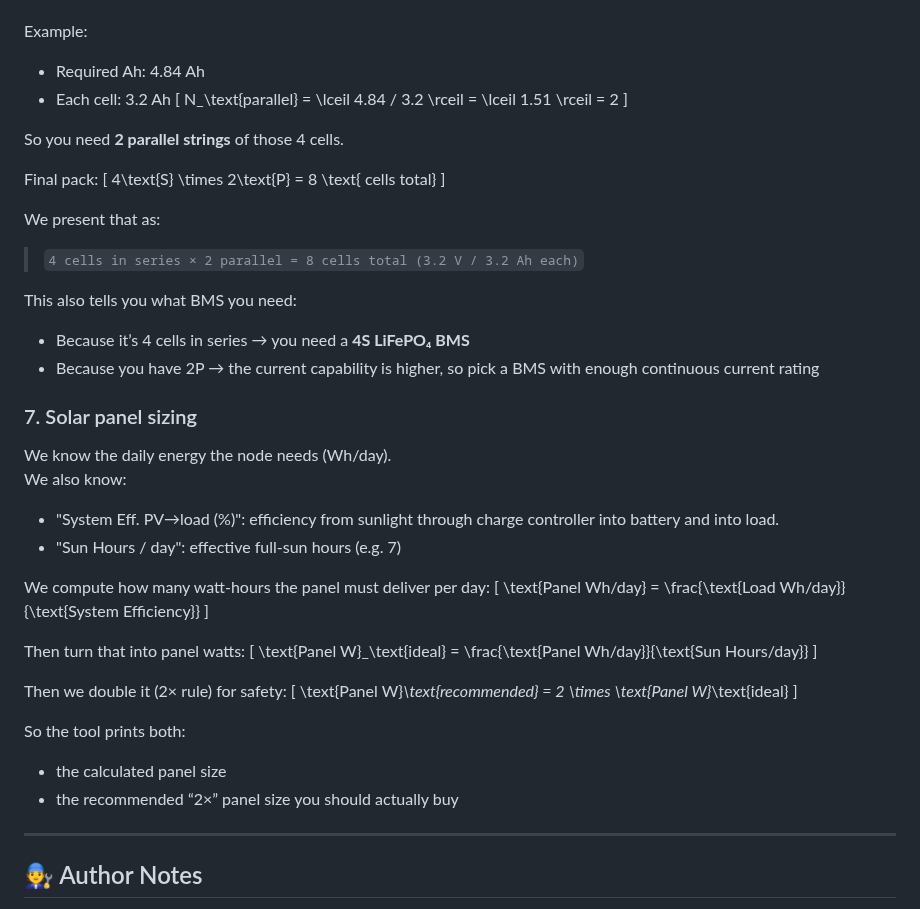
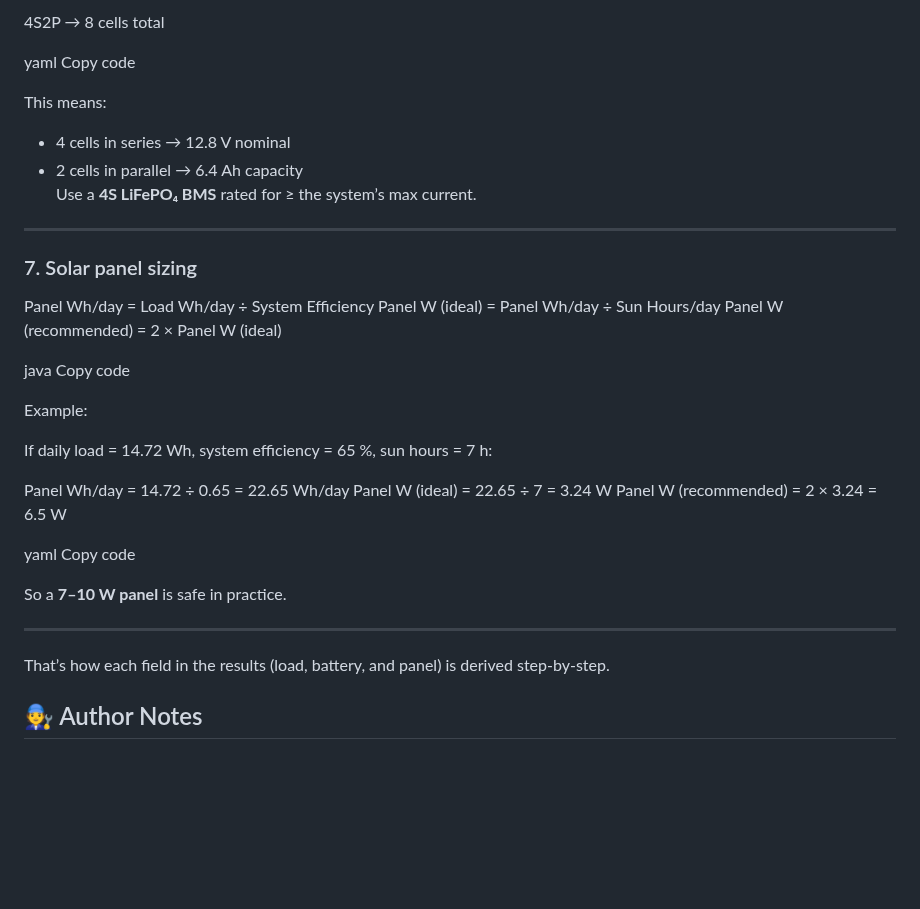
Before and after one commit to okello-wayne/ok-sizing.github.io, a Markdown page: README.md, the part around one of its changes. Rendered like a GitHub page; blank space fills up the shorter version.

```diff
--- a/README.md
+++ b/README.md
@@ -251,53 +190,41 @@ N_\text{parallel} = \left\lceil \frac{\text{Required Ah}}{\text{Cell Ah}} \right
+4S2P → 8 cells total
+
+yaml
+Copy code
+
+This means:
+- 4 cells in series → 12.8 V nominal
+- 2 cells in parallel → 6.4 Ah capacity
+Use a **4S LiFePO₄ BMS** rated for ≥ the system’s max current.
+
+---
+
+### 7. Solar panel sizing
+
+Panel Wh/day = Load Wh/day ÷ System Efficiency
+Panel W (ideal) = Panel Wh/day ÷ Sun Hours/day
+Panel W (recommended) = 2 × Panel W (ideal)
+
+java
+Copy code
 
 Example:
-- Required Ah: 4.84 Ah
-- Each cell: 3.2 Ah
-\[
-N_\text{parallel} = \lceil 4.84 / 3.2 \rceil = \lceil 1.51 \rceil = 2
-\]
 
-So you need **2 parallel strings** of those 4 cells.
+If daily load = 14.72 Wh, system efficiency = 65 %, sun hours = 7 h:
 
-Final pack:
-\[
-4\text{S} \times 2\text{P} = 8 \text{ cells total}
-\]
+Panel Wh/day = 14.72 ÷ 0.65 = 22.65 Wh/day
+Panel W (ideal) = 22.65 ÷ 7 = 3.24 W
+Panel W (recommended) = 2 × 3.24 = 6.5 W
 
-We present that as:
-> `4 cells in series × 2 parallel = 8 cells total (3.2 V / 3.2 Ah each)`
+yaml
+Copy code
 
-This also tells you what BMS you need:
-- Because it’s 4 cells in series → you need a **4S LiFePO₄ BMS**
-- Because you have 2P → the current capability is higher, so pick a BMS with enough continuous current rating
-
-### 7. Solar panel sizing
-We know the daily energy the node needs (Wh/day).
-We also know:
-- "System Eff. PV→load (%)": efficiency from sunlight through charge controller into battery and into load.
-- "Sun Hours / day": effective full-sun hours (e.g. 7)
-
-We compute how many watt-hours the panel must deliver per day:
-\[
-\text{Panel Wh/day} =
-\frac{\text{Load Wh/day}}{\text{System Efficiency}}
-\]
-
-Then turn that into panel watts:
-\[
-\text{Panel W}_\text{ideal} =
-\frac{\text{Panel Wh/day}}{\text{Sun Hours/day}}
-\]
-
-Then we double it (2× rule) for safety:
-\[
-\text{Panel W}_\text{recommended} = 2 \times \text{Panel W}_\text{ideal}
-\]
-
-So the tool prints both:
-- the calculated panel size
-- the recommended “2×” panel size you should actually buy
+So a **7–10 W panel** is safe in practice.
 
 ---
+
+That’s how each field in the results (load, battery, and panel) is derived step-by-step.
+
 
 ## 🧑‍🔧 Author Notes
 
```
Also changed, not shown: other parts of README.md (+109 -170 lines).
